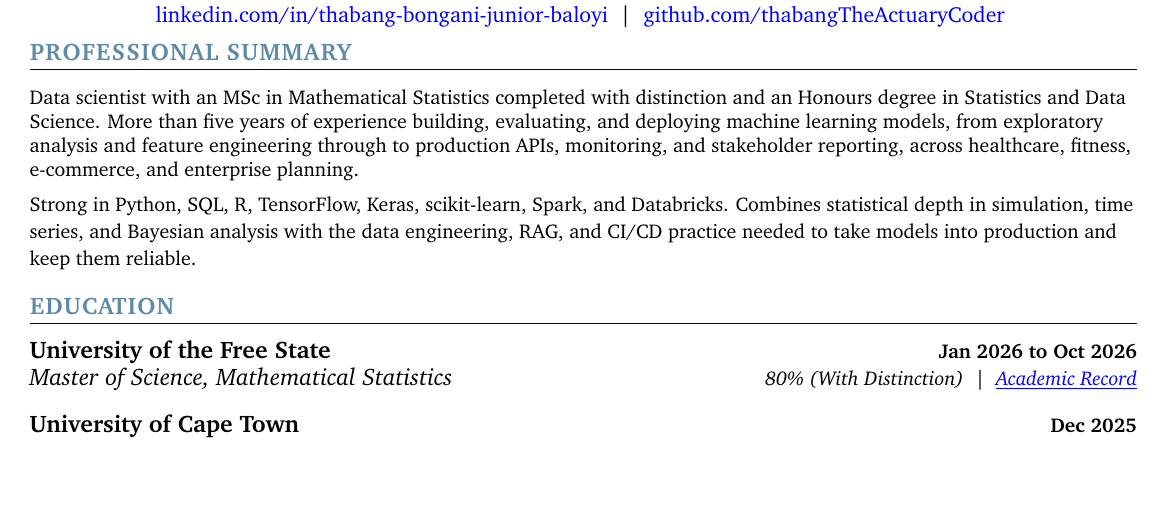
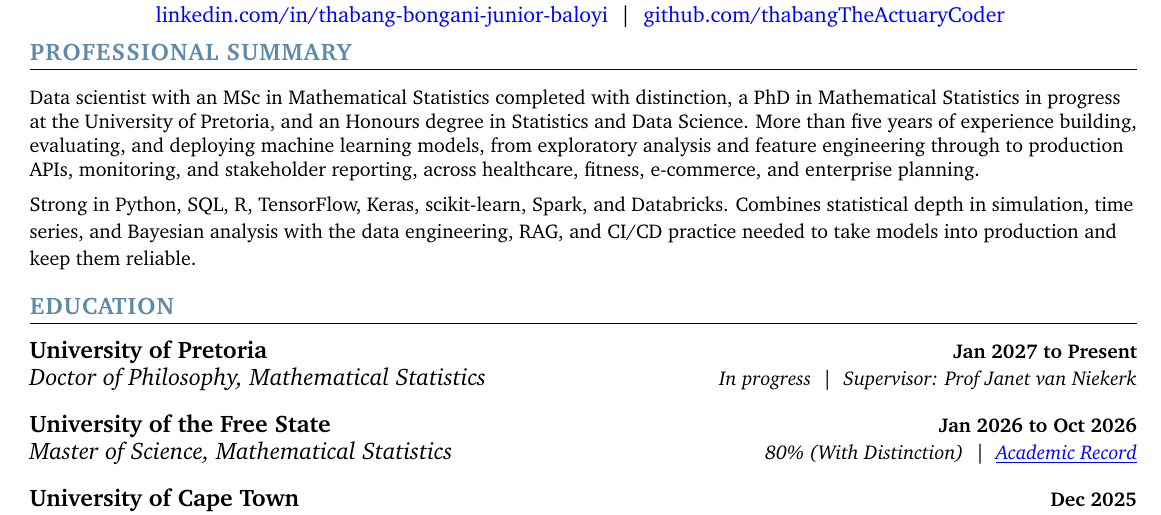
Before and after one commit to thabangTheActuaryCoder/Personal-Records, a LaTeX CV (CV/Corporate/Baloyi_Data-Scientist-CV_2026.tex): part of page 1 of 2, cut so that both start at the same text, the shorter picture padded with empty space. Compiled offline with pdfLaTeX.

Commit message:
Add the PhD in Mathematical Statistics at the University of Pretoria to the data scientist CV

```diff
--- a/CV/Corporate/Baloyi_Data-Scientist-CV_2026.tex
+++ b/CV/Corporate/Baloyi_Data-Scientist-CV_2026.tex
@@ -150,7 +150,8 @@
 \vspace{4pt}
 {\small
 \noindent
-Data scientist with an MSc in Mathematical Statistics completed with distinction and an Honours
+Data scientist with an MSc in Mathematical Statistics completed with distinction, a PhD in
+Mathematical Statistics in progress at the University of Pretoria, and an Honours
 degree in Statistics and Data Science. More than five years of experience building, evaluating, and
 deploying machine learning models, from exploratory analysis and feature engineering through to
 production APIs, monitoring, and stakeholder reporting, across healthcare, fitness, e-commerce,
@@ -169,6 +170,10 @@ and CI/CD practice needed to take models into production and keep them reliable.
 \vspace{4pt}
 
 \resumeSubHeadingListStart
+    \resumeSubheading
+      {University of Pretoria}{Jan 2027 to Present}
+      {Doctor of Philosophy, Mathematical Statistics}{In progress ~\textbar~ Supervisor: Prof Janet van Niekerk}
+    \vspace{5pt}
     \resumeSubheading
       {University of the Free State}{Jan 2026 to Oct 2026}
       {Master of Science, Mathematical Statistics}{80\% (With Distinction) ~\textbar~ \href{https://github.com/thabangTheActuaryCoder/Academic-Records/blob/master/UV_ACADREC_S\%20\%28Baloyi\%20Thabang\%20MSc\%29.pdf}{\color{blue}\underline{Academic Record}}}
```
